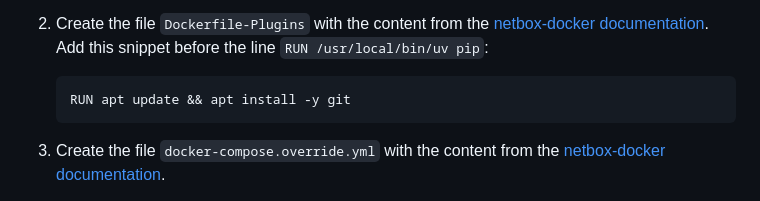
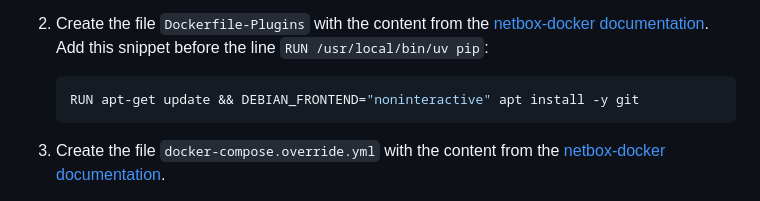
Before and after one commit to DINA-community/DDDC-Netbox-plugin, a Markdown page: README.md, the part around the change. Drawn GitHub-style.

Commit message:
apt: use stable interfaces for noninteractive calls

````diff
--- a/README.md
+++ b/README.md
@@ -43,7 +43,7 @@ The Plugin can be added to any existing or new setup of netbox-docker by followi
    Add this snippet before the line `RUN /usr/local/bin/uv pip`:
 
    ```bash
-   RUN apt update && apt install -y git
+   RUN apt-get update && DEBIAN_FRONTEND="noninteractive" apt install -y git
    ```
 
 3. Create the file `docker-compose.override.yml` with the content from the [netbox-docker documentation](https://github.com/netbox-community/netbox-docker/wiki/Using-Netbox-Plugins#user-content-docker-composeoverrideyml).
````
